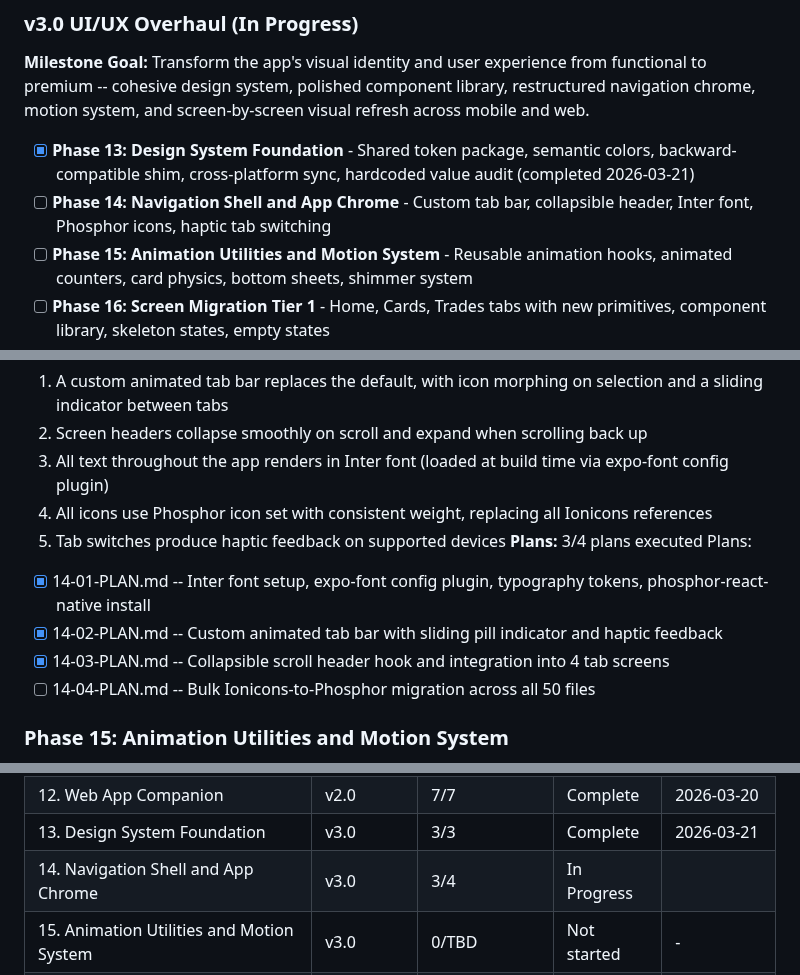
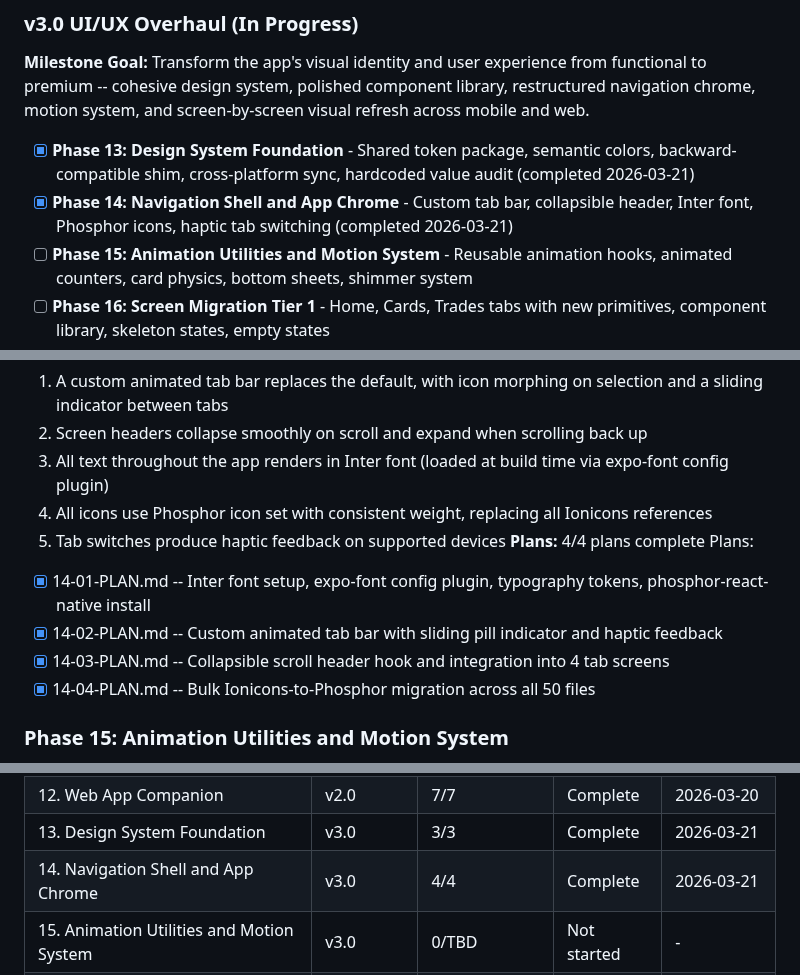
Before and after one commit to SenpaiSumpie/pocket-trade-hub, a Markdown page: .planning/ROADMAP.md, 3 parts joined by grey strips. Drawn GitHub-style.

```diff
--- a/.planning/ROADMAP.md
+++ b/.planning/ROADMAP.md
@@ -41,7 +41,7 @@ Full details: `.planning/milestones/v2.0-ROADMAP.md`
 **Milestone Goal:** Transform the app's visual identity and user experience from functional to premium -- cohesive design system, polished component library, restructured navigation chrome, motion system, and screen-by-screen visual refresh across mobile and web.
 
 - [x] **Phase 13: Design System Foundation** - Shared token package, semantic colors, backward-compatible shim, cross-platform sync, hardcoded value audit (completed 2026-03-21)
-- [ ] **Phase 14: Navigation Shell and App Chrome** - Custom tab bar, collapsible header, Inter font, Phosphor icons, haptic tab switching
+- [x] **Phase 14: Navigation Shell and App Chrome** - Custom tab bar, collapsible header, Inter font, Phosphor icons, haptic tab switching (completed 2026-03-21)
 - [ ] **Phase 15: Animation Utilities and Motion System** - Reusable animation hooks, animated counters, card physics, bottom sheets, shimmer system
 - [ ] **Phase 16: Screen Migration Tier 1** - Home, Cards, Trades tabs with new primitives, component library, skeleton states, empty states
 - [ ] **Phase 17: Screen Migration Tier 2** - Market, Meta, Profile tabs with gradient accents and glassmorphism
@@ -76,12 +76,12 @@ Plans:
   3. All text throughout the app renders in Inter font (loaded at build time via expo-font config plugin)
   4. All icons use Phosphor icon set with consistent weight, replacing all Ionicons references
   5. Tab switches produce haptic feedback on supported devices
-**Plans:** 3/4 plans executed
+**Plans:** 4/4 plans complete
 Plans:
 - [x] 14-01-PLAN.md -- Inter font setup, expo-font config plugin, typography tokens, phosphor-react-native install
 - [x] 14-02-PLAN.md -- Custom animated tab bar with sliding pill indicator and haptic feedback
 - [x] 14-03-PLAN.md -- Collapsible scroll header hook and integration into 4 tab screens
-- [ ] 14-04-PLAN.md -- Bulk Ionicons-to-Phosphor migration across all 50 files
+- [x] 14-04-PLAN.md -- Bulk Ionicons-to-Phosphor migration across all 50 files
 
 ### Phase 15: Animation Utilities and Motion System
 **Goal**: A library of reusable, performant animation primitives is ready for screen migration -- built once, used everywhere
@@ -163,7 +163,7 @@ Note: Phases 14 and 15 both depend only on Phase 13 and could execute in either
 | 11. Intelligence | v2.0 | 5/5 | Complete | 2026-03-20 |
 | 12. Web App Companion | v2.0 | 7/7 | Complete | 2026-03-20 |
 | 13. Design System Foundation | v3.0 | 3/3 | Complete    | 2026-03-21 |
-| 14. Navigation Shell and App Chrome | v3.0 | 3/4 | In Progress|  |
+| 14. Navigation Shell and App Chrome | v3.0 | 4/4 | Complete   | 2026-03-21 |
 | 15. Animation Utilities and Motion System | v3.0 | 0/TBD | Not started | - |
 | 16. Screen Migration Tier 1 | v3.0 | 0/TBD | Not started | - |
 | 17. Screen Migration Tier 2 | v3.0 | 0/TBD | Not started | - |
```
Also changed, not shown: .planning/STATE.md (+9 -6 lines), 1 other file.
